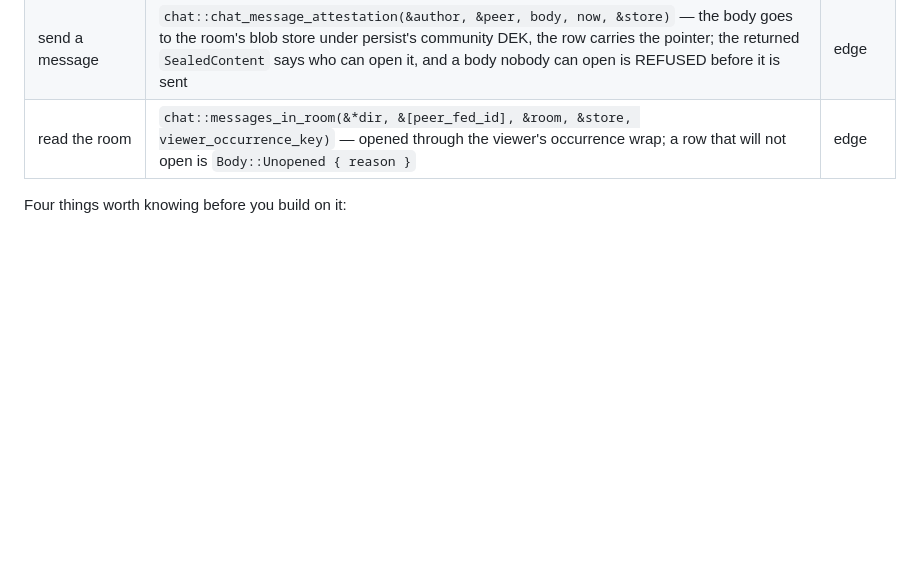
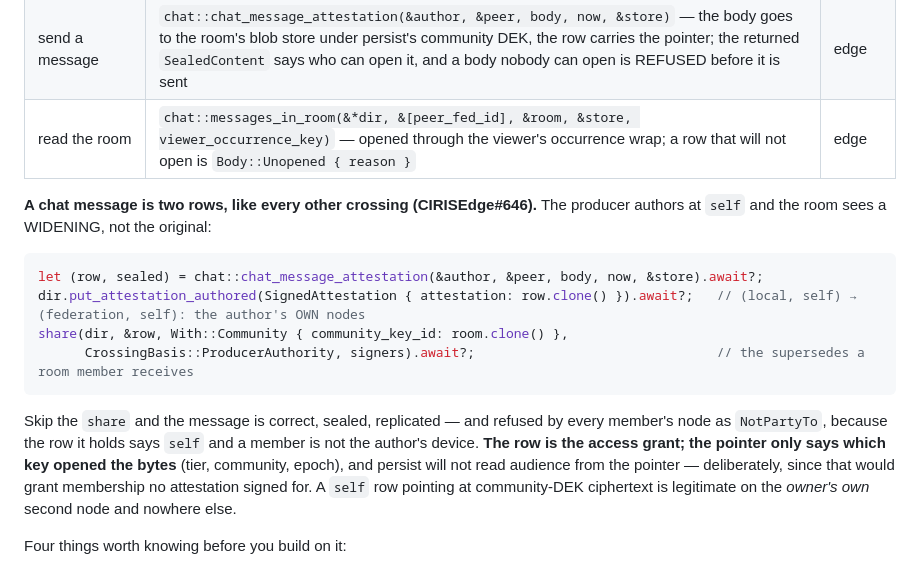
Before and after one commit to CIRISAI/CIRISEdge, a Markdown page: docs/CHAT_HARNESS_INTEGRATION.md, the part around the change. Rendered like a GitHub page; blank space fills up the shorter version.

Commit message:
docs(646): the harness guide says the widen step — a room sees the supersedes, not the authored row
The 'send a message' row told a host to call chat_message_attestation and
described the pointer, but never said to widen. A chat message is the ordinary
two-step crossing: authored at self (the author's own nodes, CC 5.2), then
widened to the room by a supersedes the actor signs (CC 4.4.3.3.1) — and the
widening is the row a member's node receives. Skip it and the message is
correct, sealed, replicated and refused NotPartyTo by every member.

States the division persist's #878 discussion settled: the row is the access
grant, the pointer only says which key sealed the bytes. A self row pointing at
community-DEK ciphertext is legitimate on the owner's own node and nowhere else.

Co-Authored-By: Claude Opus 5 (1M context) <noreply@anthropic.com>
Claude-Session: https://claude.ai/code/session_01G9WuCeP2KUpkKCRTvR8Hcx

````diff
--- a/docs/CHAT_HARNESS_INTEGRATION.md
+++ b/docs/CHAT_HARNESS_INTEGRATION.md
@@ -486,6 +486,25 @@ to copy; every call below is exercised there.
 | send a message | `chat::chat_message_attestation(&author, &peer, body, now, &store)` — the body goes to the room's blob store under persist's community DEK, the row carries the pointer; the returned `SealedContent` says who can open it, and a body nobody can open is REFUSED before it is sent | edge |
 | read the room | `chat::messages_in_room(&*dir, &[peer_fed_id], &room, &store, viewer_occurrence_key)` — opened through the viewer's occurrence wrap; a row that will not open is `Body::Unopened { reason }` | edge |
 
+**A chat message is two rows, like every other crossing (CIRISEdge#646).** The
+producer authors at `self` and the room sees a WIDENING, not the original:
+
+```rust
+let (row, sealed) = chat::chat_message_attestation(&author, &peer, body, now, &store).await?;
+dir.put_attestation_authored(SignedAttestation { attestation: row.clone() }).await?;   // (local, self) → (federation, self): the author's OWN nodes
+share(dir, &row, With::Community { community_key_id: room.clone() },
+      CrossingBasis::ProducerAuthority, signers).await?;                               // the supersedes a room member receives
+```
+
+Skip the `share` and the message is correct, sealed, replicated — and refused
+by every member's node as `NotPartyTo`, because the row it holds says `self`
+and a member is not the author's device. **The row is the access grant; the
+pointer only says which key opened the bytes** (tier, community, epoch), and
+persist will not read audience from the pointer — deliberately, since that
+would grant membership no attestation signed for. A `self` row pointing at
+community-DEK ciphertext is legitimate on the *owner's own* second node and
+nowhere else.
+
 Four things worth knowing before you build on it:
 
 1. **A nodeID and a fedID must land on the same person.** A node cannot consent
````
